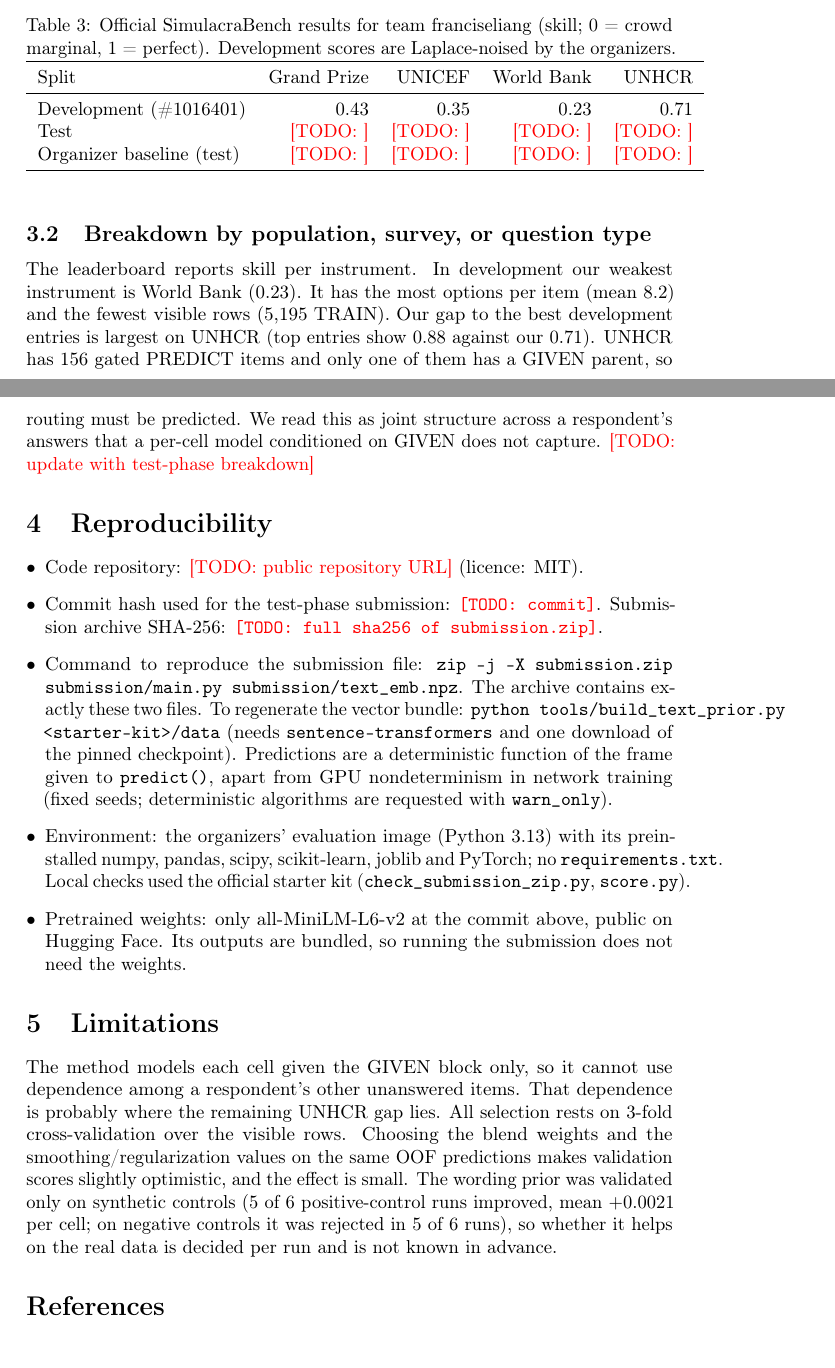
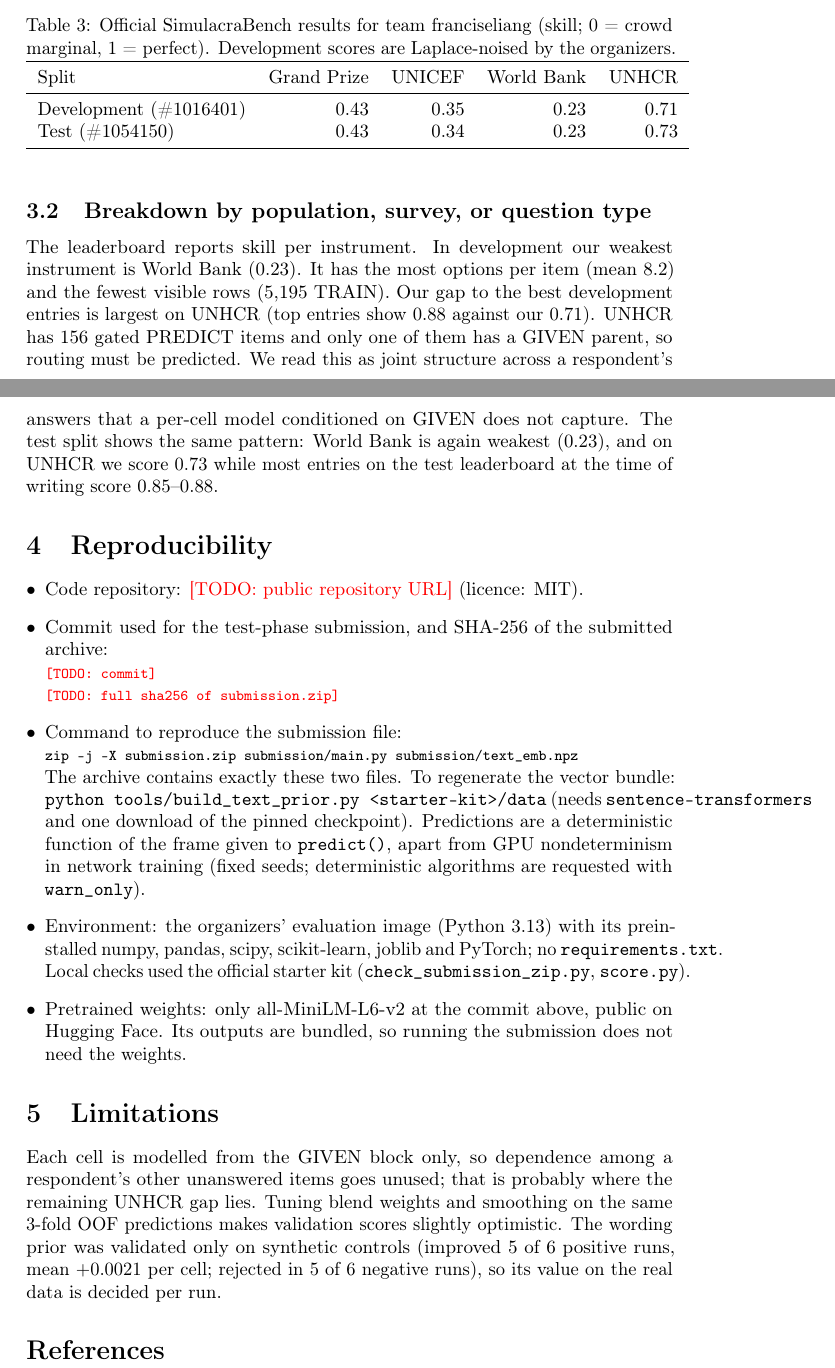
Before and after one commit to franciseliang99-dot/simulacrabench-entry, a LaTeX paper (writeup/report.tex): two parts of pages 5 and 6 of 7, joined at a grey line, cut so that both start at the same text. Compiled offline with pdfLaTeX; a LaTeX package or settings file that is missing is left out.

Commit message:
Technical report: add test-phase results (Codabench #1054150)

```diff
--- a/writeup/report.tex
+++ b/writeup/report.tex
@@ -186,14 +186,13 @@ $^{\ast}$Full commit: \texttt{1110a243fdf4706b3f48f1d95db1a4f5529b4d41}. No mode
     Split & Grand Prize & UNICEF & World Bank & UNHCR \\
     \midrule
     Development (\#1016401) & 0.43 & 0.35 & 0.23 & 0.71 \\
-    Test        & \todo{} & \todo{} & \todo{} & \todo{} \\
-    Organizer baseline (test) & \todo{} & \todo{} & \todo{} & \todo{} \\
+    Test (\#1054150) & 0.43 & 0.34 & 0.23 & 0.73 \\
     \bottomrule
   \end{tabular}
 \end{table}
 
 \subsection{Breakdown by population, survey, or question type}
-The leaderboard reports skill per instrument. In development our weakest instrument is World Bank (0.23). It has the most options per item (mean 8.2) and the fewest visible rows (5,195 TRAIN). Our gap to the best development entries is largest on UNHCR (top entries show 0.88 against our 0.71). UNHCR has 156 gated PREDICT items and only one of them has a GIVEN parent, so routing must be predicted. We read this as joint structure across a respondent's answers that a per-cell model conditioned on GIVEN does not capture. \todo{update with test-phase breakdown}
+The leaderboard reports skill per instrument. In development our weakest instrument is World Bank (0.23). It has the most options per item (mean 8.2) and the fewest visible rows (5,195 TRAIN). Our gap to the best development entries is largest on UNHCR (top entries show 0.88 against our 0.71). UNHCR has 156 gated PREDICT items and only one of them has a GIVEN parent, so routing must be predicted. We read this as joint structure across a respondent's answers that a per-cell model conditioned on GIVEN does not capture. The test split shows the same pattern: World Bank is again weakest (0.23), and on UNHCR we score 0.73 while most entries on the test leaderboard at the time of writing score 0.85--0.88.
 
 %% ---------------------------------------------------------------------------
 \section{Reproducibility}
@@ -201,8 +200,12 @@ The leaderboard reports skill per instrument. In development our weakest instrum
 
 \begin{itemize}[leftmargin=*]
   \item Code repository: \coderepo{} (licence: MIT).
-  \item Commit hash used for the test-phase submission: \texttt{\codecommit}. Submission archive SHA-256: \texttt{\zipsha}.
-  \item Command to reproduce the submission file: \texttt{zip -j -X submission.zip submission/main.py submission/text\_emb.npz}. The archive contains exactly these two files. To regenerate the vector bundle: \texttt{python tools/build\_text\_prior.py <starter-kit>/data} (needs \texttt{sentence-transformers} and one download of the pinned checkpoint). Predictions are a deterministic function of the frame given to \texttt{predict()}, apart from GPU nondeterminism in network training (fixed seeds; deterministic algorithms are requested with \texttt{warn\_only}).
+  \item Commit used for the test-phase submission, and SHA-256 of the submitted archive:\\
+    {\footnotesize\texttt{\codecommit}}\\
+    {\footnotesize\texttt{\zipsha}}
+  \item Command to reproduce the submission file:\\
+    {\footnotesize\texttt{zip -j -X submission.zip submission/main.py submission/text\_emb.npz}}\\
+    The archive contains exactly these two files. To regenerate the vector bundle: \texttt{python tools/build\_text\_prior.py <starter-kit>/data} (needs \texttt{sentence-transformers} and one download of the pinned checkpoint). Predictions are a deterministic function of the frame given to \texttt{predict()}, apart from GPU nondeterminism in network training (fixed seeds; deterministic algorithms are requested with \texttt{warn\_only}).
   \item Environment: the organizers' evaluation image (Python 3.13) with its preinstalled numpy, pandas, scipy, scikit-learn, joblib and PyTorch; no \texttt{requirements.txt}. Local checks used the official starter kit (\texttt{check\_submission\_zip.py}, \texttt{score.py}).
   \item Pretrained weights: only all-MiniLM-L6-v2 at the commit above, public on Hugging Face. Its outputs are bundled, so running the submission does not need the weights.
 \end{itemize}
@@ -211,7 +214,7 @@ The leaderboard reports skill per instrument. In development our weakest instrum
 \section{Limitations}
 \label{sec:limitations}
 
-The method models each cell given the GIVEN block only, so it cannot use dependence among a respondent's other unanswered items. That dependence is probably where the remaining UNHCR gap lies. All selection rests on 3-fold cross-validation over the visible rows. Choosing the blend weights and the smoothing/regularization values on the same OOF predictions makes validation scores slightly optimistic, and the effect is small. The wording prior was validated only on synthetic controls (5 of 6 positive-control runs improved, mean $+0.0021$ per cell; on negative controls it was rejected in 5 of 6 runs), so whether it helps on the real data is decided per run and is not known in advance.
+Each cell is modelled from the GIVEN block only, so dependence among a respondent's other unanswered items goes unused; that is probably where the remaining UNHCR gap lies. Tuning blend weights and smoothing on the same 3-fold OOF predictions makes validation scores slightly optimistic. The wording prior was validated only on synthetic controls (improved 5 of 6 positive runs, mean $+0.0021$ per cell; rejected in 5 of 6 negative runs), so its value on the real data is decided per run.
 
 %% ---------------------------------------------------------------------------
 \bibliographystyle{plainnat}
```
Also changed, not shown: writeup/report.tex (2 more changed lines), 1 other file.
